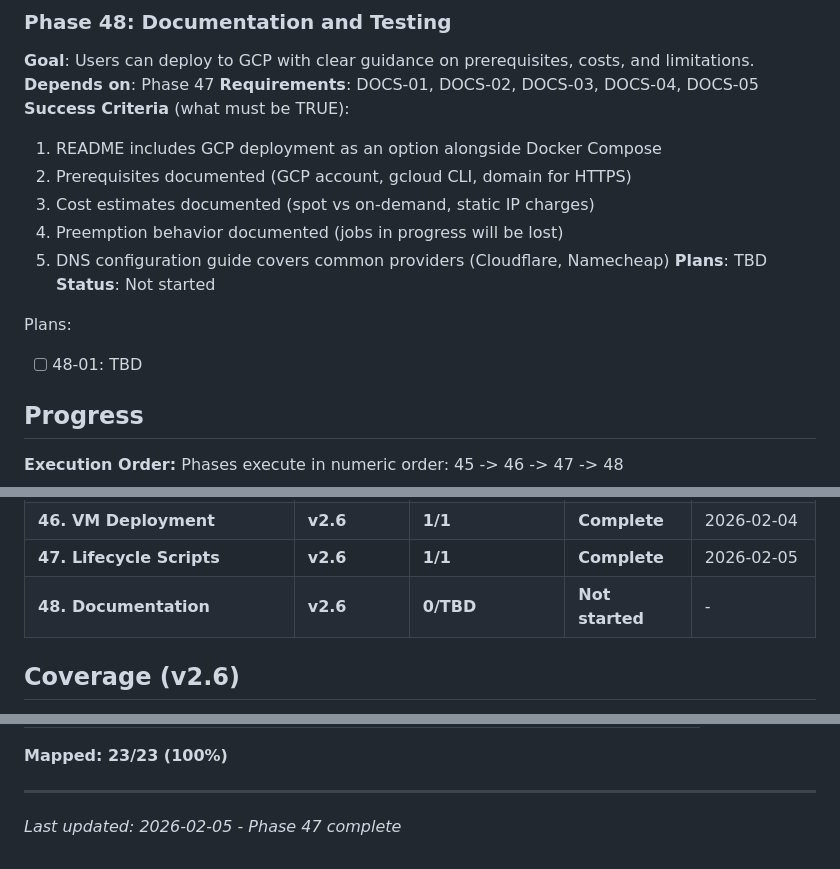
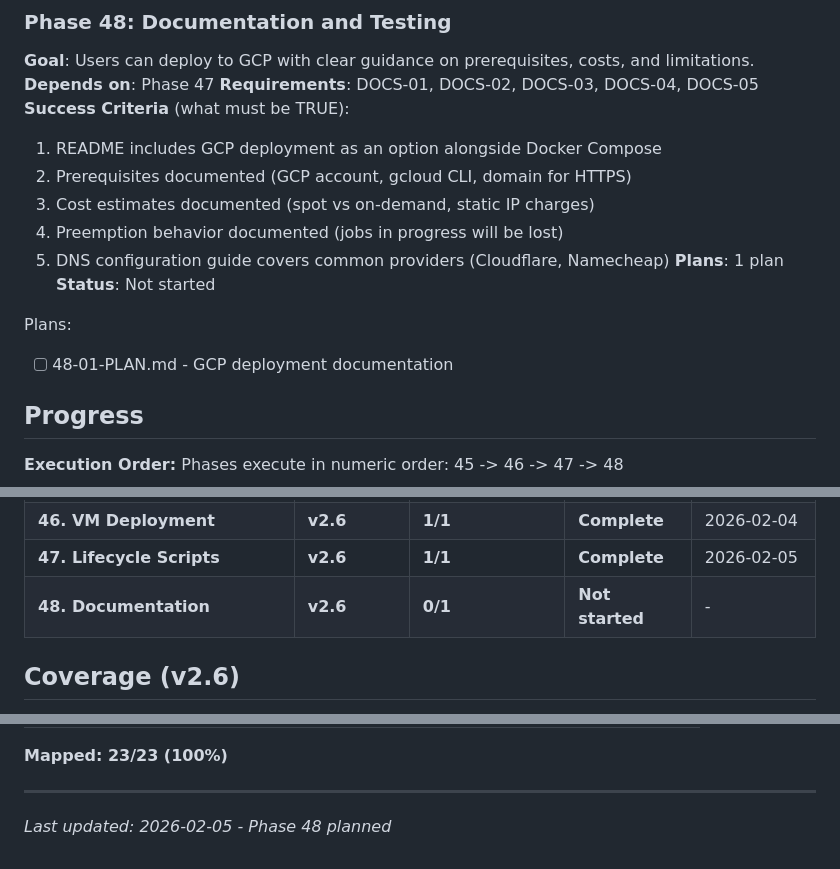
Before and after one commit to steinbeck/qm-nmr-calc, a Markdown page: .planning/ROADMAP.md, 3 parts joined by grey strips. Drawn GitHub-style.

Commit message:
docs(48): create phase plan
Phase 48: Documentation and Testing
- 1 plan in 1 wave
- Documents GCP deployment in docs/deployment.md
- Updates README.md with GCP mention
- Satisfies DOCS-01 through DOCS-05

Co-Authored-By: Claude Opus 4.5 <noreply@anthropic.com>

```diff
--- a/.planning/ROADMAP.md
+++ b/.planning/ROADMAP.md
@@ -357,11 +357,11 @@ Plans:
   3. Cost estimates documented (spot vs on-demand, static IP charges)
   4. Preemption behavior documented (jobs in progress will be lost)
   5. DNS configuration guide covers common providers (Cloudflare, Namecheap)
-**Plans**: TBD
+**Plans**: 1 plan
 **Status**: Not started
 
 Plans:
-- [ ] 48-01: TBD
+- [ ] 48-01-PLAN.md - GCP deployment documentation
 
 ## Progress
 
@@ -419,7 +419,7 @@ Phases execute in numeric order: 45 -> 46 -> 47 -> 48
 | **45. GCP Infrastructure** | **v2.6** | **1/1** | **Complete** | 2026-02-04 |
 | **46. VM Deployment** | **v2.6** | **1/1** | **Complete** | 2026-02-04 |
 | **47. Lifecycle Scripts** | **v2.6** | **1/1** | **Complete** | 2026-02-05 |
-| **48. Documentation** | **v2.6** | **0/TBD** | **Not started** | - |
+| **48. Documentation** | **v2.6** | **0/1** | **Not started** | - |
 
 ## Coverage (v2.6)
 
@@ -454,4 +454,4 @@ Phases execute in numeric order: 45 -> 46 -> 47 -> 48
 **Mapped: 23/23 (100%)**
 
 ---
-*Last updated: 2026-02-05 - Phase 47 complete*
+*Last updated: 2026-02-05 - Phase 48 planned*
```
Also changed, not shown: 1 other file.
